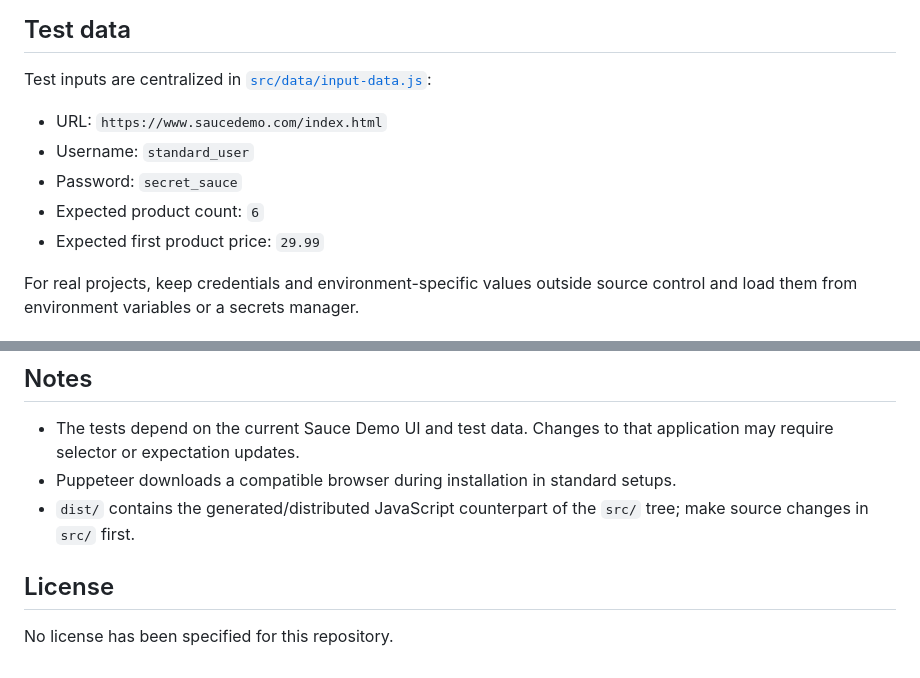
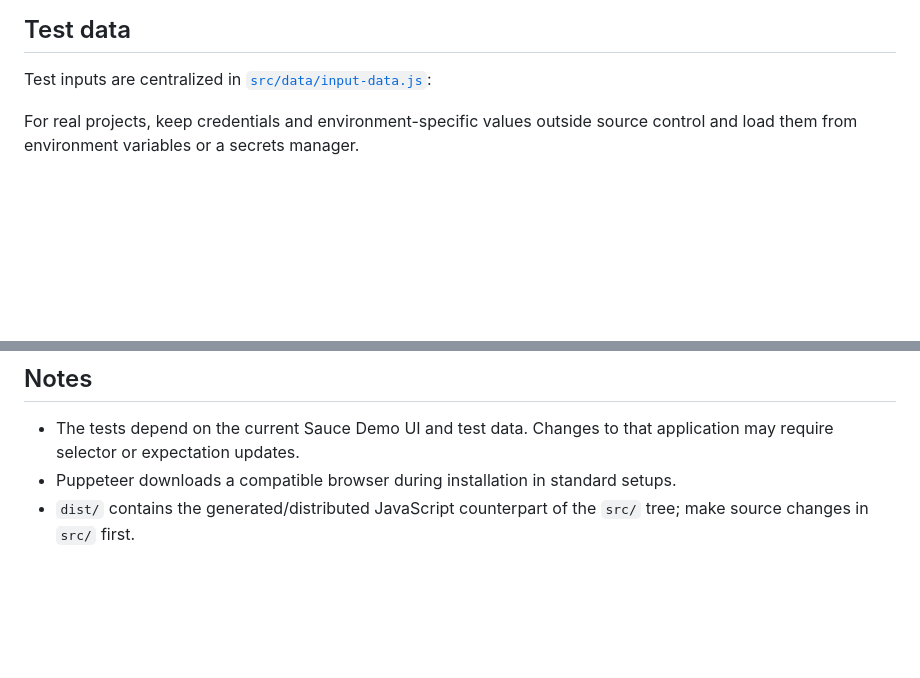
Before and after one commit to anilcheepuru92/Puppeteer-POC, a Markdown page: README.md, 2 parts joined by grey strips. Drawn GitHub-style; blank space fills up the shorter version.

Commit message:
Update README to remove sensitive information
Removed sensitive test data and license information from README.

```diff
--- a/README.md
+++ b/README.md
@@ -60,12 +60,6 @@ npm install --save-dev mocha @babel/core @babel/register @babel/preset-env
 
 Test inputs are centralized in [`src/data/input-data.js`](src/data/input-data.js):
 
-- URL: `https://www.saucedemo.com/index.html`
-- Username: `standard_user`
-- Password: `secret_sauce`
-- Expected product count: `6`
-- Expected first product price: `29.99`
-
 For real projects, keep credentials and environment-specific values outside source control and load them from environment variables or a secrets manager.
 
 ## Running the tests
@@ -117,7 +111,3 @@ This structure keeps test cases focused on behavior and makes selectors and brow
 - The tests depend on the current Sauce Demo UI and test data. Changes to that application may require selector or expectation updates.
 - Puppeteer downloads a compatible browser during installation in standard setups.
 - `dist/` contains the generated/distributed JavaScript counterpart of the `src/` tree; make source changes in `src/` first.
-
-## License
-
-No license has been specified for this repository.
```
